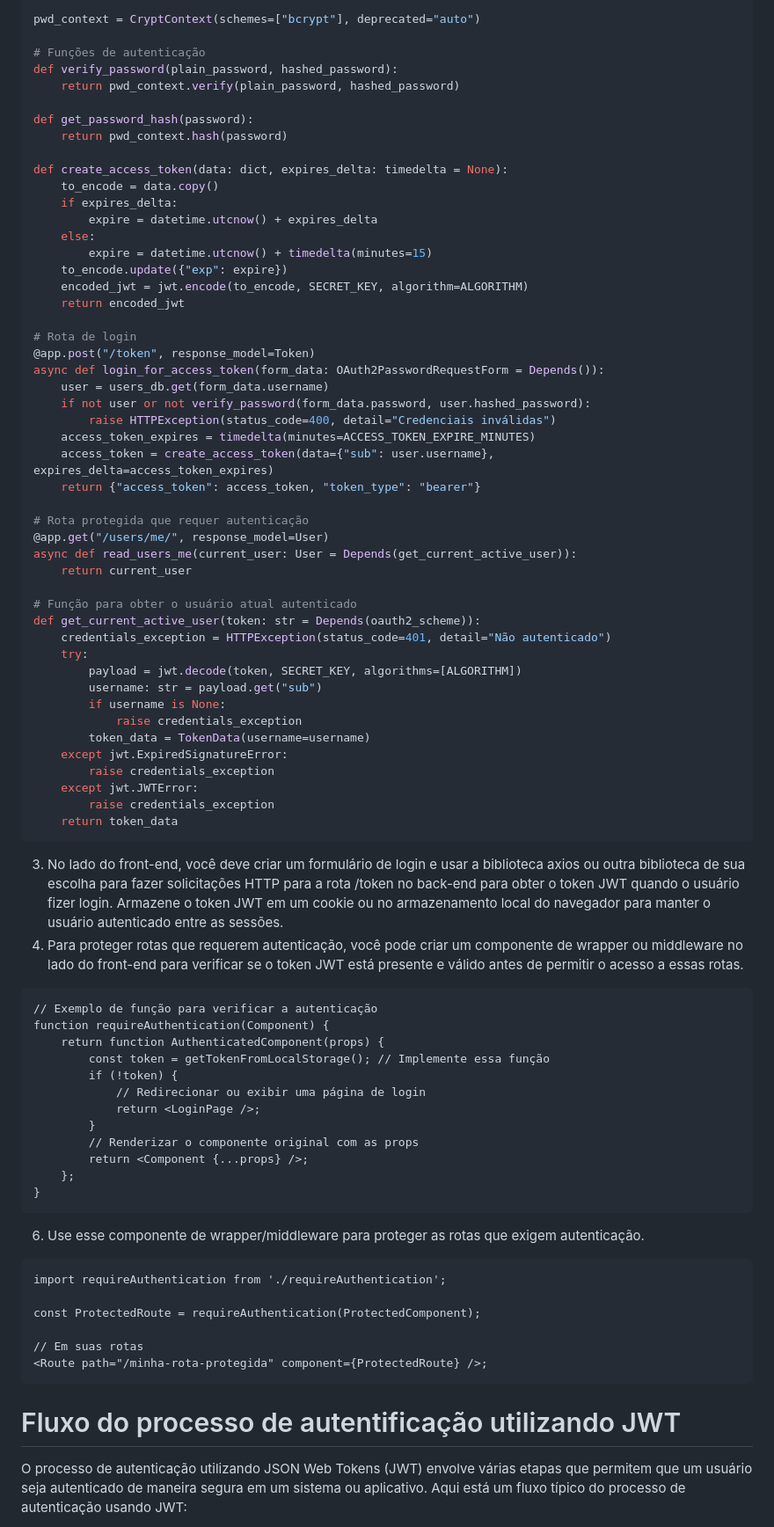
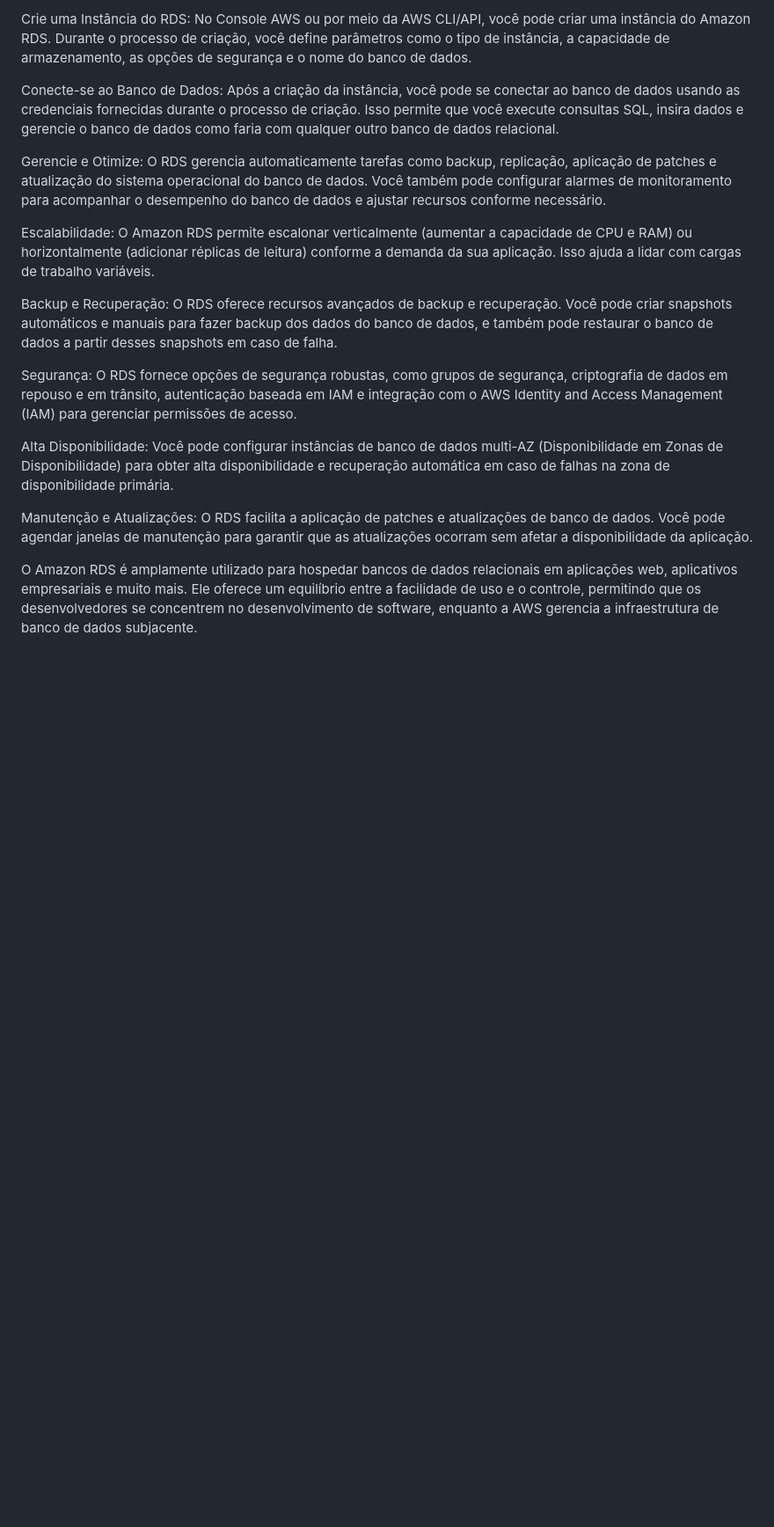
Before and after one commit to luanaparra/modulo7_ponderados, a Markdown page: aulas/estudos-p2/estudo-prova.md, the part around one of its changes. Shown at 88% size. Drawn GitHub-style; blank space fills up the shorter version.

````diff
--- a/aulas/estudos-p2/estudo-prova.md
+++ b/aulas/estudos-p2/estudo-prova.md
@@ -64,78 +54,19 @@ class UserCreate(BaseModel):
 
-pwd_context = CryptContext(schemes=["bcrypt"], deprecated="auto")
+Crie uma Instância do RDS: No Console AWS ou por meio da AWS CLI/API, você pode criar uma instância do Amazon RDS. Durante o processo de criação, você define parâmetros como o tipo de instância, a capacidade de armazenamento, as opções de segurança e o nome do banco de dados.
 
-# Funções de autenticação
-def verify_password(plain_password, hashed_password):
-    return pwd_context.verify(plain_password, hashed_password)
+Conecte-se ao Banco de Dados: Após a criação da instância, você pode se conectar ao banco de dados usando as credenciais fornecidas durante o processo de criação. Isso permite que você execute consultas SQL, insira dados e gerencie o banco de dados como faria com qualquer outro banco de dados relacional.
 
-def get_password_hash(password):
-    return pwd_context.hash(password)
+Gerencie e Otimize: O RDS gerencia automaticamente tarefas como backup, replicação, aplicação de patches e atualização do sistema operacional do banco de dados. Você também pode configurar alarmes de monitoramento para acompanhar o desempenho do banco de dados e ajustar recursos conforme necessário.
 
-def create_access_token(data: dict, expires_delta: timedelta = None):
-    to_encode = data.copy()
-    if expires_delta:
-        expire = datetime.utcnow() + expires_delta
-    else:
-        expire = datetime.utcnow() + timedelta(minutes=15)
-    to_encode.update({"exp": expire})
-    encoded_jwt = jwt.encode(to_encode, SECRET_KEY, algorithm=ALGORITHM)
-    return encoded_jwt
+Escalabilidade: O Amazon RDS permite escalonar verticalmente (aumentar a capacidade de CPU e RAM) ou horizontalmente (adicionar réplicas de leitura) conforme a demanda da sua aplicação. Isso ajuda a lidar com cargas de trabalho variáveis.
 
-# Rota de login
-@app.post("/token", response_model=Token)
-async def login_for_access_token(form_data: OAuth2PasswordRequestForm = Depends()):
-    user = users_db.get(form_data.username)
-    if not user or not verify_password(form_data.password, user.hashed_password):
-        raise HTTPException(status_code=400, detail="Credenciais inválidas")
-    access_token_expires = timedelta(minutes=ACCESS_TOKEN_EXPIRE_MINUTES)
-    access_token = create_access_token(data={"sub": user.username}, expires_delta=access_token_expires)
-    return {"access_token": access_token, "token_type": "bearer"}
+Backup e Recuperação: O RDS oferece recursos avançados de backup e recuperação. Você pode criar snapshots automáticos e manuais para fazer backup dos dados do banco de dados, e também pode restaurar o banco de dados a partir desses snapshots em caso de falha.
 
-# Rota protegida que requer autenticação
-@app.get("/users/me/", response_model=User)
-async def read_users_me(current_user: User = Depends(get_current_active_user)):
-    return current_user
+Segurança: O RDS fornece opções de segurança robustas, como grupos de segurança, criptografia de dados em repouso e em trânsito, autenticação baseada em IAM e integração com o AWS Identity and Access Management (IAM) para gerenciar permissões de acesso.
 
-# Função para obter o usuário atual autenticado
-def get_current_active_user(token: str = Depends(oauth2_scheme)):
-    credentials_exception = HTTPException(status_code=401, detail="Não autenticado")
-    try:
-        payload = jwt.decode(token, SECRET_KEY, algorithms=[ALGORITHM])
-        username: str = payload.get("sub")
-        if username is None:
-            raise credentials_exception
-        token_data = TokenData(username=username)
-    except jwt.ExpiredSignatureError:
-        raise credentials_exception
-    except jwt.JWTError:
-        raise credentials_exception
-    return token_data
-```
-3. No lado do front-end, você deve criar um formulário de login e usar a biblioteca axios ou outra biblioteca de sua escolha para fazer solicitações HTTP para a rota /token no back-end para obter o token JWT quando o usuário fizer login. Armazene o token JWT em um cookie ou no armazenamento local do navegador para manter o usuário autenticado entre as sessões.
-4. Para proteger rotas que requerem autenticação, você pode criar um componente de wrapper ou middleware no lado do front-end para verificar se o token JWT está presente e válido antes de permitir o acesso a essas rotas.
-```
-// Exemplo de função para verificar a autenticação
-function requireAuthentication(Component) {
-    return function AuthenticatedComponent(props) {
-        const token = getTokenFromLocalStorage(); // Implemente essa função
-        if (!token) {
-            // Redirecionar ou exibir uma página de login
-            return <LoginPage />;
-        }
-        // Renderizar o componente original com as props
-        return <Component {...props} />;
-    };
-}
-```
-6. Use esse componente de wrapper/middleware para proteger as rotas que exigem autenticação.
-```
-import requireAuthentication from './requireAuthentication';
+Alta Disponibilidade: Você pode configurar instâncias de banco de dados multi-AZ (Disponibilidade em Zonas de Disponibilidade) para obter alta disponibilidade e recuperação automática em caso de falhas na zona de disponibilidade primária.
 
-const ProtectedRoute = requireAuthentication(ProtectedComponent);
+Manutenção e Atualizações: O RDS facilita a aplicação de patches e atualizações de banco de dados. Você pode agendar janelas de manutenção para garantir que as atualizações ocorram sem afetar a disponibilidade da aplicação.
 
-// Em suas rotas
-<Route path="/minha-rota-protegida" component={ProtectedRoute} />;
-```
-# Fluxo do processo de autentificação utilizando JWT
-O processo de autenticação utilizando JSON Web Tokens (JWT) envolve várias etapas que permitem que um usuário seja autenticado de maneira segura em um sistema ou aplicativo. Aqui está um fluxo típico do processo de autenticação usando JWT:
+O Amazon RDS é amplamente utilizado para hospedar bancos de dados relacionais em aplicações web, aplicativos empresariais e muito mais. Ele oferece um equilíbrio entre a facilidade de uso e o controle, permitindo que os desenvolvedores se concentrem no desenvolvimento de software, enquanto a AWS gerencia a infraestrutura de banco de dados subjacente.
 
````
Also changed, not shown: other parts of aulas/estudos-p2/estudo-prova.md (+93 -74 lines).
